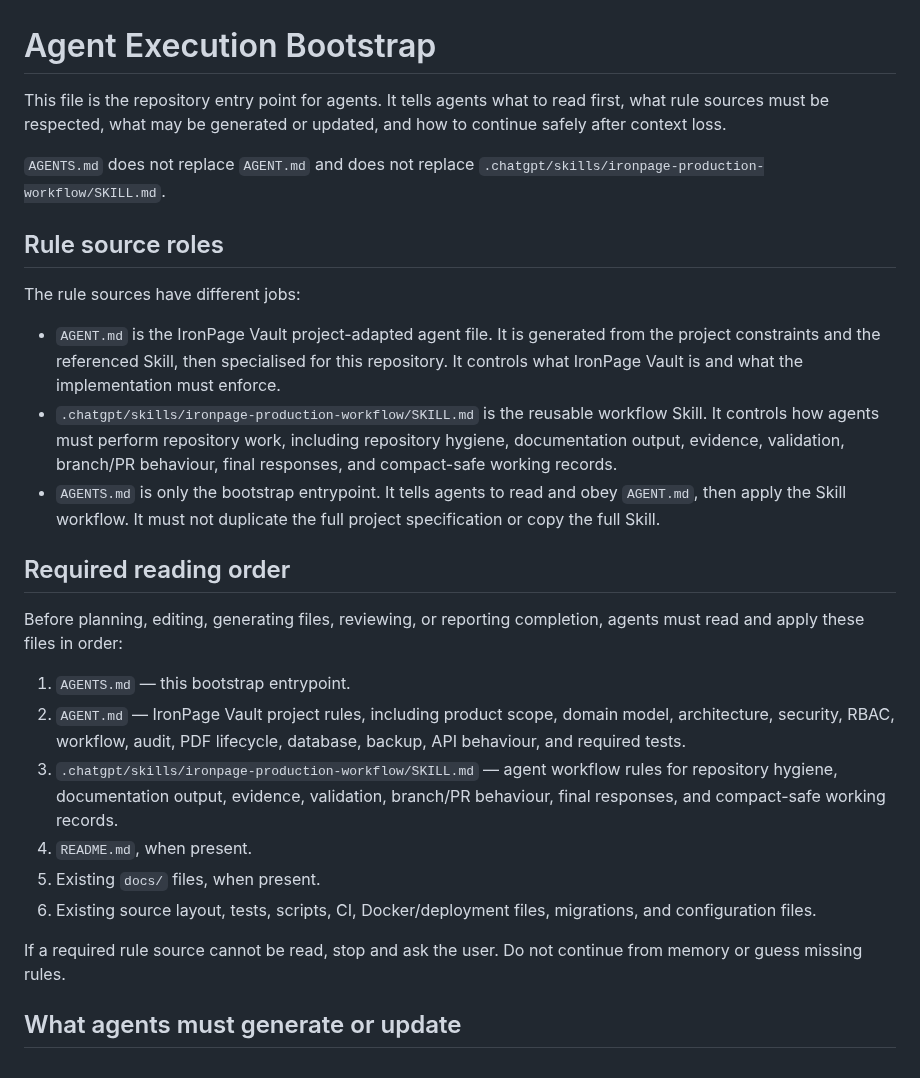
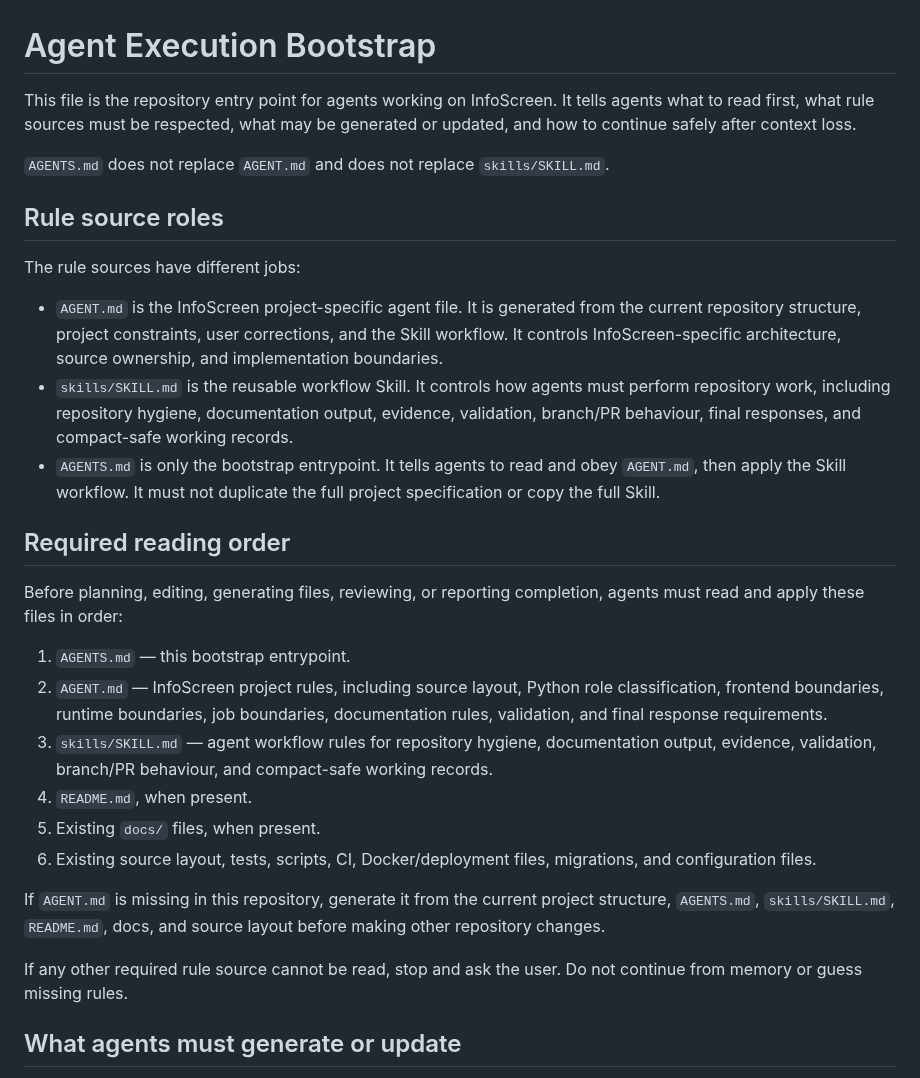
Before and after one commit to renchili/infoScreen, a Markdown page: AGENTS.md, the part around the change. Drawn GitHub-style.

Commit message:
skill: align bootstrap with InfoScreen rules

```diff
--- a/AGENTS.md
+++ b/AGENTS.md
@@ -1,15 +1,15 @@
 # Agent Execution Bootstrap
 
-This file is the repository entry point for agents. It tells agents what to read first, what rule sources must be respected, what may be generated or updated, and how to continue safely after context loss.
+This file is the repository entry point for agents working on InfoScreen. It tells agents what to read first, what rule sources must be respected, what may be generated or updated, and how to continue safely after context loss.
 
-`AGENTS.md` does not replace `AGENT.md` and does not replace `.chatgpt/skills/ironpage-production-workflow/SKILL.md`.
+`AGENTS.md` does not replace `AGENT.md` and does not replace `skills/SKILL.md`.
 
 ## Rule source roles
 
 The rule sources have different jobs:
 
-- `AGENT.md` is the IronPage Vault project-adapted agent file. It is generated from the project constraints and the referenced Skill, then specialised for this repository. It controls what IronPage Vault is and what the implementation must enforce.
-- `.chatgpt/skills/ironpage-production-workflow/SKILL.md` is the reusable workflow Skill. It controls how agents must perform repository work, including repository hygiene, documentation output, evidence, validation, branch/PR behaviour, final responses, and compact-safe working records.
+- `AGENT.md` is the InfoScreen project-specific agent file. It is generated from the current repository structure, project constraints, user corrections, and the Skill workflow. It controls InfoScreen-specific architecture, source ownership, and implementation boundaries.
+- `skills/SKILL.md` is the reusable workflow Skill. It controls how agents must perform repository work, including repository hygiene, documentation output, evidence, validation, branch/PR behaviour, final responses, and compact-safe working records.
 - `AGENTS.md` is only the bootstrap entrypoint. It tells agents to read and obey `AGENT.md`, then apply the Skill workflow. It must not duplicate the full project specification or copy the full Skill.
 
 ## Required reading order
@@ -17,13 +17,15 @@ The rule sources have different jobs:
 Before planning, editing, generating files, reviewing, or reporting completion, agents must read and apply these files in order:
 
 1. `AGENTS.md` — this bootstrap entrypoint.
-2. `AGENT.md` — IronPage Vault project rules, including product scope, domain model, architecture, security, RBAC, workflow, audit, PDF lifecycle, database, backup, API behaviour, and required tests.
-3. `.chatgpt/skills/ironpage-production-workflow/SKILL.md` — agent workflow rules for repository hygiene, documentation output, evidence, validation, branch/PR behaviour, final responses, and compact-safe working records.
+2. `AGENT.md` — InfoScreen project rules, including source layout, Python role classification, frontend boundaries, runtime boundaries, job boundaries, documentation rules, validation, and final response requirements.
+3. `skills/SKILL.md` — agent workflow rules for repository hygiene, documentation output, evidence, validation, branch/PR behaviour, and compact-safe working records.
 4. `README.md`, when present.
 5. Existing `docs/` files, when present.
 6. Existing source layout, tests, scripts, CI, Docker/deployment files, migrations, and configuration files.
 
-If a required rule source cannot be read, stop and ask the user. Do not continue from memory or guess missing rules.
+If `AGENT.md` is missing in this repository, generate it from the current project structure, `AGENTS.md`, `skills/SKILL.md`, `README.md`, docs, and source layout before making other repository changes.
+
+If any other required rule source cannot be read, stop and ask the user. Do not continue from memory or guess missing rules.
 
 ## What agents must generate or update
 
```
